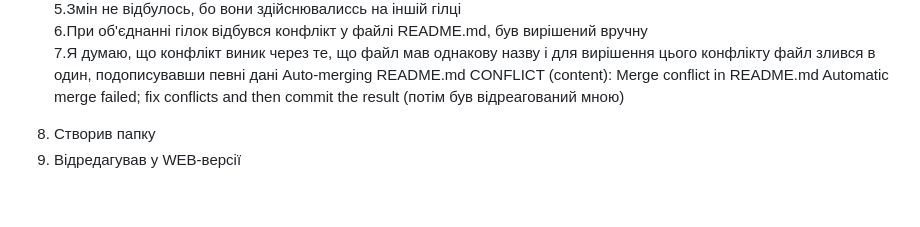
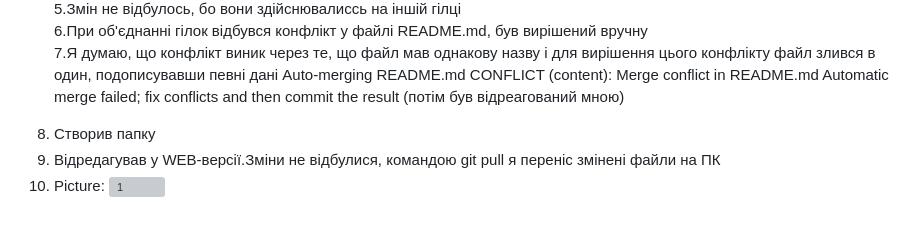
Before and after one commit to Marian921/Nalyvaiko, a Markdown page: Lab1/README.md, the part around the change. GitHub-like rendering; grey boxes are pictures that could not be loaded.

```diff
--- a/Lab1/README.md
+++ b/Lab1/README.md
@@ -9,4 +9,6 @@
 6.При об'єднанні гілок відбувся конфлікт у файлі README.md, був вирішений вручну
 7.Я думаю, що конфлікт виник через те, що файл мав однакову назву і для вирішення цього конфлікту файл злився в один, подописувавши певні дані Auto-merging README.md CONFLICT (content): Merge conflict in README.md Automatic merge failed; fix conflicts and then commit the result (потім був відреагований мною)
 8. Створив папку
-9. Відредагував у WEB-версії
+9. Відредагував у WEB-версії.Зміни не відбулися, командою git pull я переніс змінені файли на ПК
+10. Picture:
+![1](./1.jpeg)
```
Also changed, not shown: Lab1/1.jpg (added).
